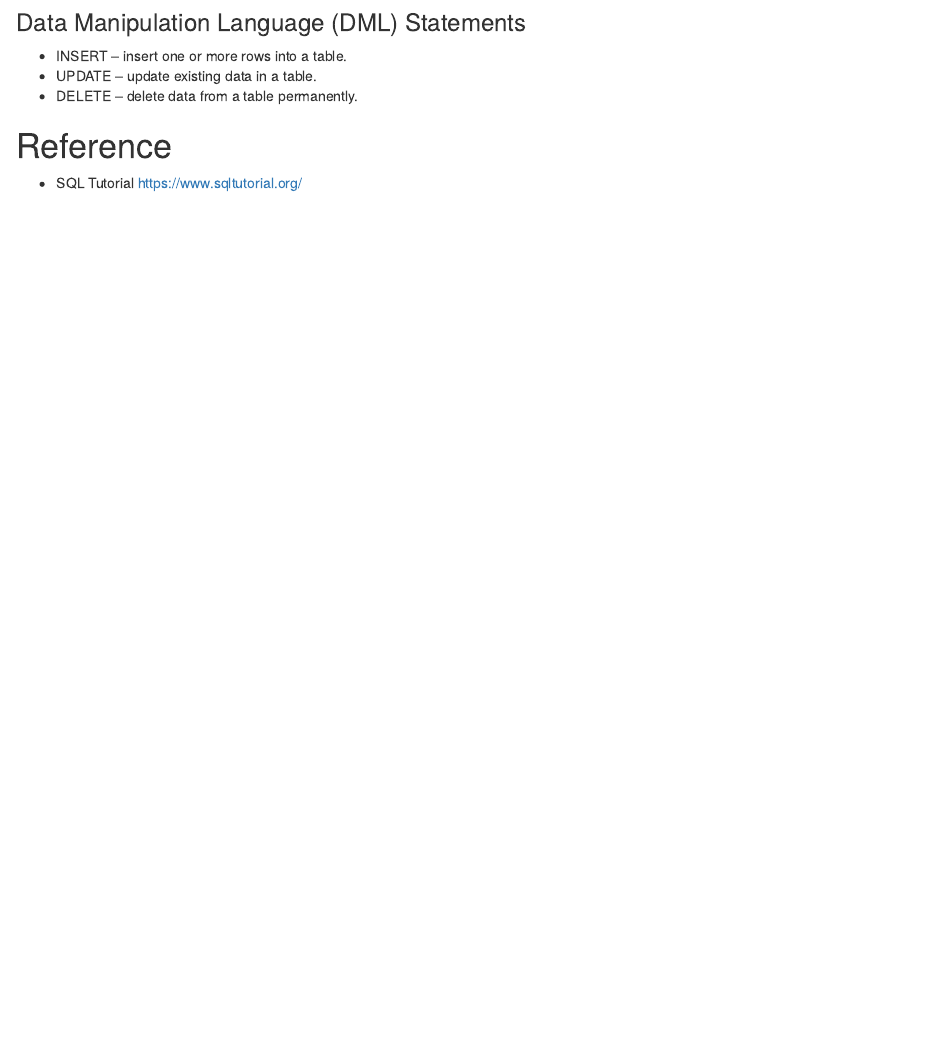
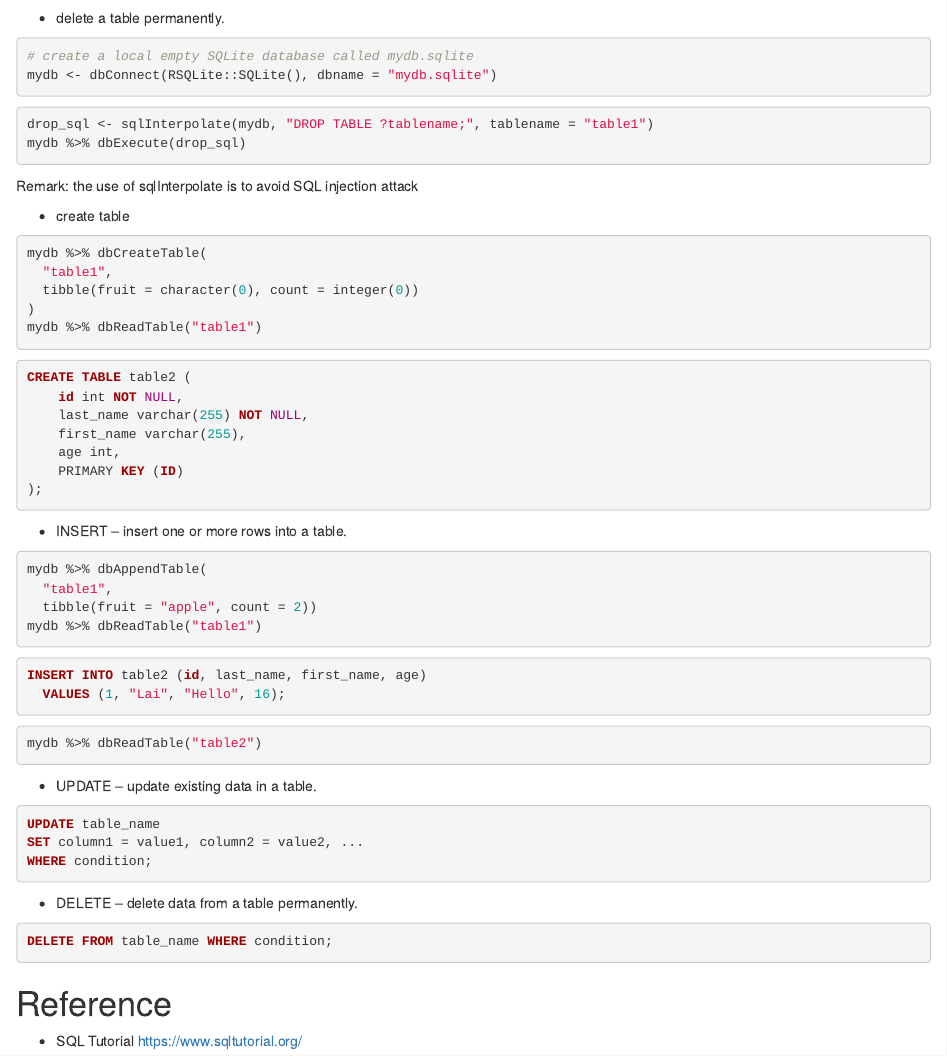
Before and after one commit to JohnTran3/sta141b-lectures, an R Markdown document (02-11/sql.Rmd): the page in a window 1100 px wide, from 10370 px down before the commit and from 10210 px down after it. Rendered offline with R 4.5, knitr and Pandoc, with nearby package versions; both versions are drawn in the output format of the newer one; some code elsewhere in the file could not run offline.

Commit message:
updated sql notes

````diff
--- a/02-11/sql.Rmd
+++ b/02-11/sql.Rmd
@@ -1,9 +1,9 @@
 ---
 title: "Database and SQL"
 output:
-  pdf_document: default
   html_document:
     df_print: paged
+  pdf_document: default
 date: "02-11-2020"
 ---
 
@@ -570,4 +559,3 @@ EXCEPT
 SELECT "film_id" FROM "film" where "film_id" >= 4;
 ```
 
-### Data Manipulation Language (DML) Statements
@@ -574,7 +564,72 @@ SELECT "film_id" FROM "film" where "film_id" >= 4;
+- delete a table permanently.
+
+```{r}
+# create a local empty SQLite database called mydb.sqlite
+mydb <- dbConnect(RSQLite::SQLite(), dbname = "mydb.sqlite")
+```
+
+
+```{r, eval = FALSE}
+drop_sql <- sqlInterpolate(mydb, "DROP TABLE ?tablename;", tablename = "table1")
+mydb %>% dbExecute(drop_sql)
+```
+
+Remark: the use of sqlInterpolate is to avoid SQL injection attack
+
+
+- create table
+
+```{r, eval = FALSE}
+mydb %>% dbCreateTable(
+  "table1",
+  tibble(fruit = character(0), count = integer(0))
+)
+mydb %>% dbReadTable("table1")
+```
+
+```{sql, connection = mydb, eval = FALSE}
+CREATE TABLE table2 (
+    id int NOT NULL,
+    last_name varchar(255) NOT NULL,
+    first_name varchar(255),
+    age int,
+    PRIMARY KEY (ID)
+);
+```
 
 - INSERT – insert one or more rows into a table.
+
+```{r, eval = FALSE}
+mydb %>% dbAppendTable(
+  "table1",
+  tibble(fruit = "apple", count = 2))
+mydb %>% dbReadTable("table1")
+```
+
+```{sql, connection = mydb, eval = FALSE}
+INSERT INTO table2 (id, last_name, first_name, age)
+  VALUES (1, "Lai", "Hello", 16);
+```
+
+```{r, eval = FALSE}
+mydb %>% dbReadTable("table2")
+```
+
+
 - UPDATE – update existing data in a table.
+
+```{sql, connection = mydb, eval = FALSE}
+UPDATE table_name
+SET column1 = value1, column2 = value2, ...
+WHERE condition;
+```
+
+
 - DELETE – delete data from a table permanently.
+
+```{sql, connection = mydb, eval = FALSE}
+DELETE FROM table_name WHERE condition;
+```
 
 # Reference
 
````
Also changed, not shown: 02-11/sql.html, 02-11/sql.pdf, 02-11/sql.Rmd (15 more changed lines).
